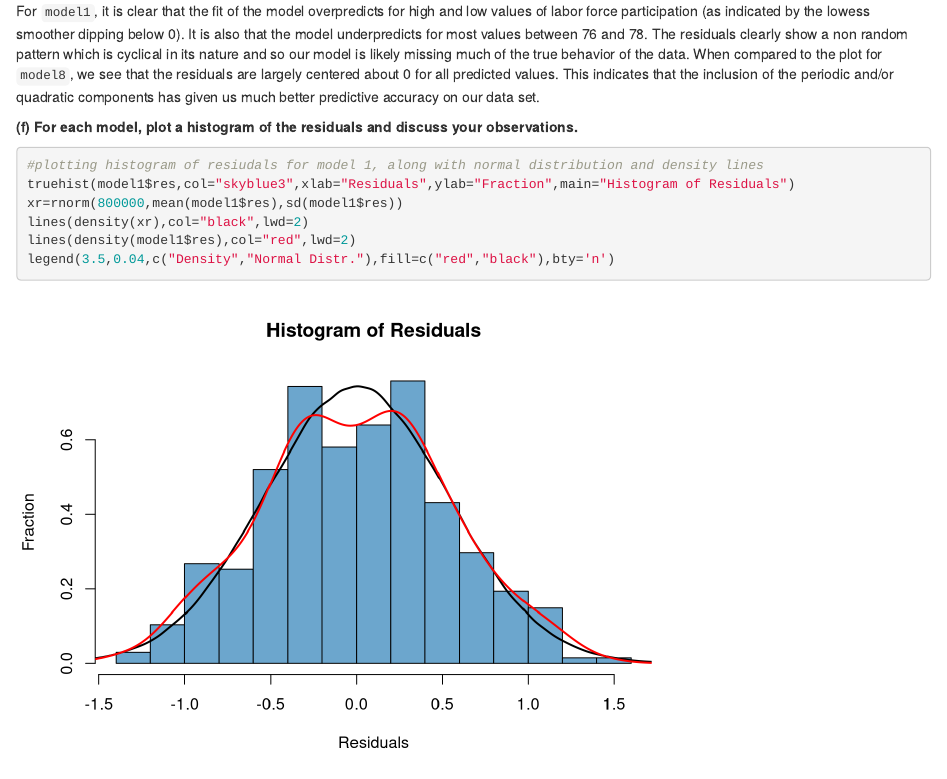
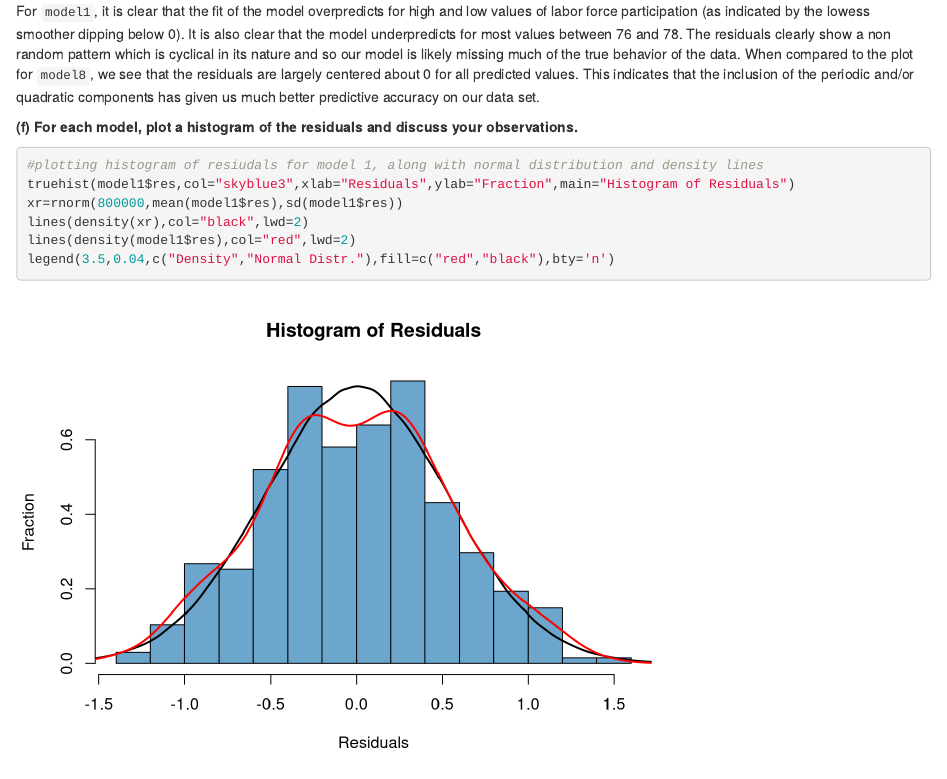
Before and after one commit to RChapm/Project1, an R Markdown document (final.rmd): the page in a window 1100 px wide, from 5420 px down. Rendered offline with R 4.5, knitr and Pandoc, with nearby package versions; code that draws random numbers runs with fixed seeds of ours.

Commit message:
Update final.rmd

````diff
--- a/final.rmd
+++ b/final.rmd
@@ -106,7 +106,7 @@ lines(lowess(model8$fit,model8$res),lwd=2)
 legend(78,2, c(expression(y[obs]==y[pred]), "Lowess Smoother"), fill =c("red", "black"),cex=1,bty="y")
 ```
 
-For `model1`, it is clear that the fit of the model overpredicts for high and low values of labor force participation (as indicated by the lowess smoother dipping below 0). It is also that the model underpredicts for most values between 76 and 78. The residuals clearly show a non random pattern which is cyclical in its nature and so our model is likely missing much of the true behavior of the data. When compared to the plot for `model8`, we see that the residuals are largely centered about 0 for all predicted values. This indicates that the inclusion of the periodic and/or quadratic components has given us much better predictive accuracy on our data set.
+For `model1`, it is clear that the fit of the model overpredicts for high and low values of labor force participation (as indicated by the lowess smoother dipping below 0). It is also clear that the model underpredicts for most values between 76 and 78. The residuals clearly show a non random pattern which is cyclical in its nature and so our model is likely missing much of the true behavior of the data. When compared to the plot for `model8`, we see that the residuals are largely centered about 0 for all predicted values. This indicates that the inclusion of the periodic and/or quadratic components has given us much better predictive accuracy on our data set.
 
 
 **(f) For each model, plot a histogram of the residuals and discuss your observations.**
````
